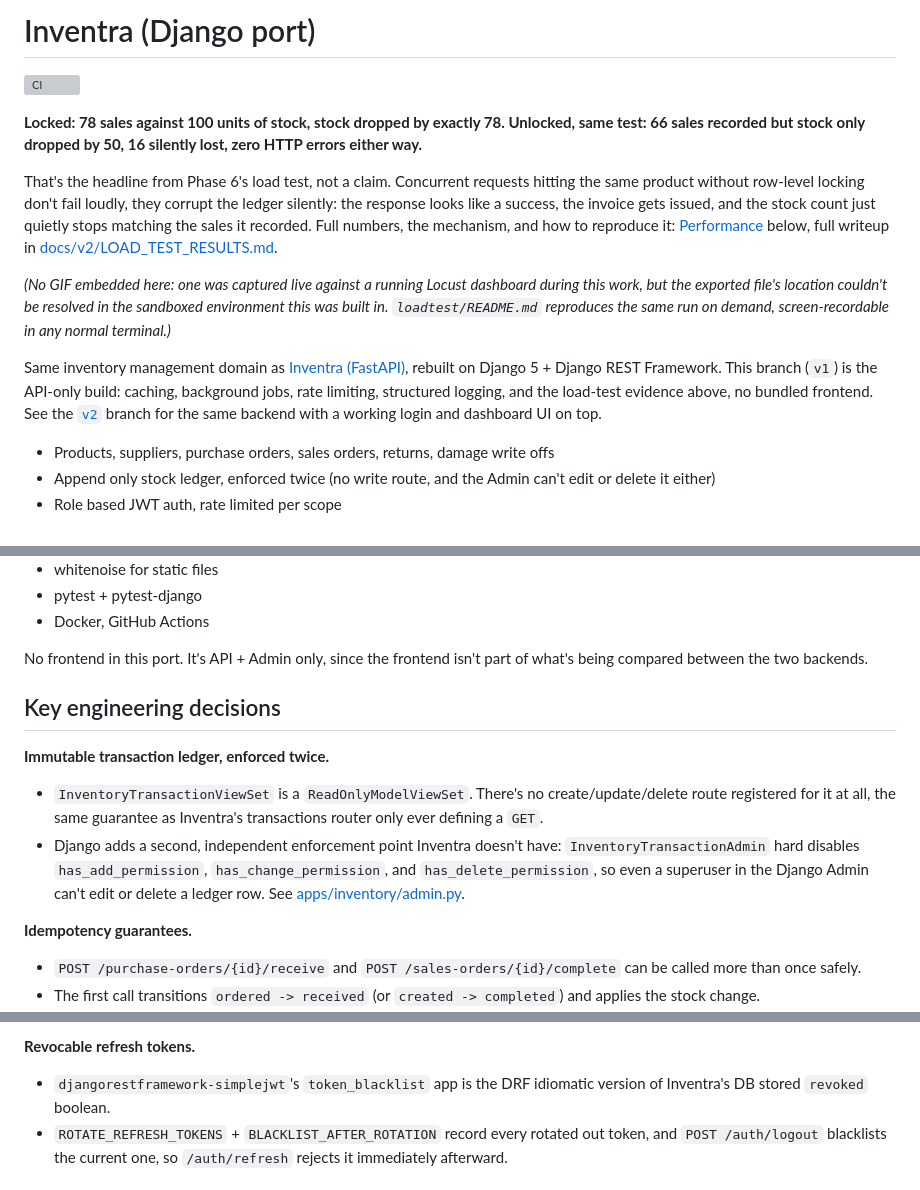
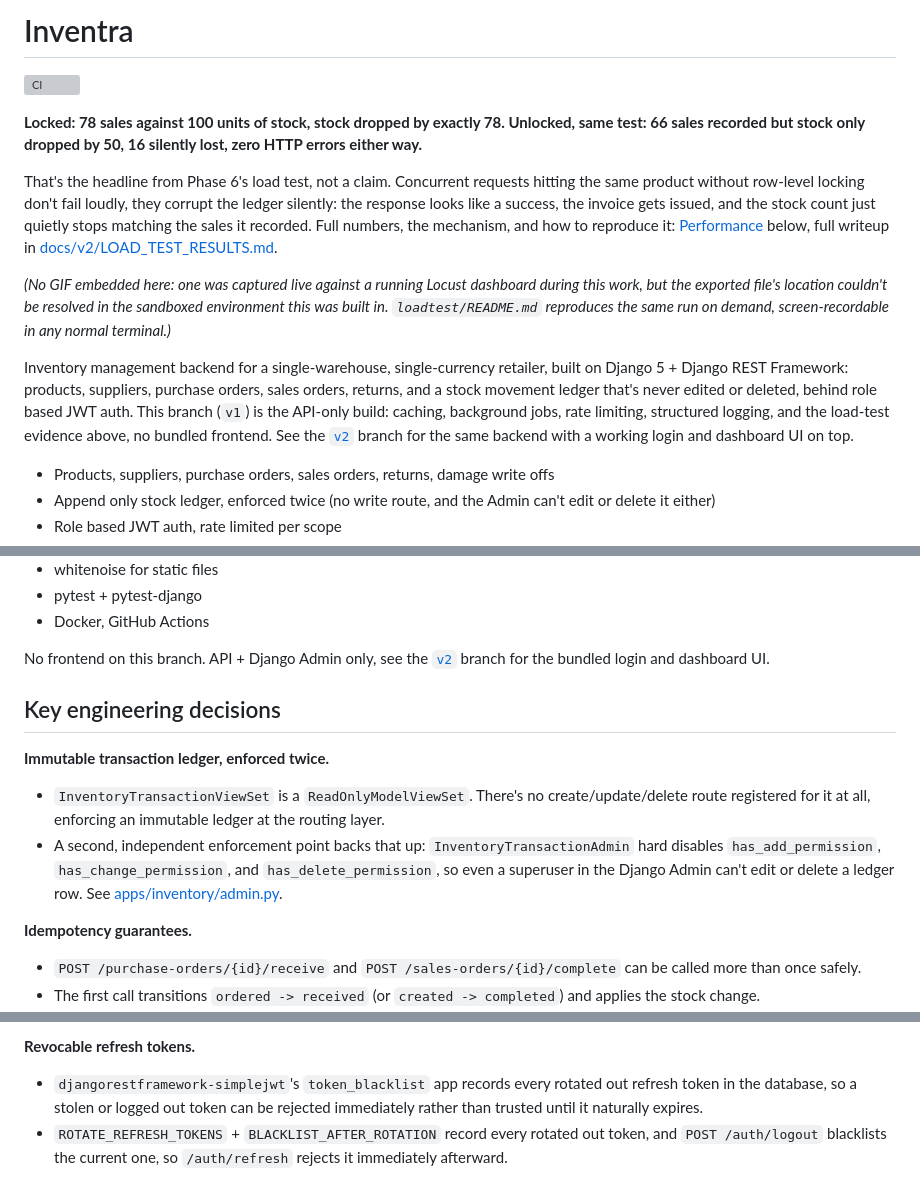
Before and after one commit to tharunsridhar/Inventra, a Markdown page: README.md, 3 parts joined by grey strips. Rendered like a GitHub page; grey boxes are pictures that could not be loaded.

Commit message:
README: remove FastAPI/v0 references ahead of v0 deletion

```diff
--- a/README.md
+++ b/README.md
@@ -1,4 +1,4 @@
-# Inventra (Django port)
+# Inventra
 
 ![CI](https://github.com/tharunsridhar/Inventra/actions/workflows/ci.yml/badge.svg)
 
@@ -8,7 +8,7 @@ That's the headline from Phase 6's load test, not a claim. Concurrent requests h
 
 *(No GIF embedded here: one was captured live against a running Locust dashboard during this work, but the exported file's location couldn't be resolved in the sandboxed environment this was built in. `loadtest/README.md` reproduces the same run on demand, screen-recordable in any normal terminal.)*
 
-Same inventory management domain as [Inventra (FastAPI)](https://github.com/tharunsridhar/Inventra/tree/v0), rebuilt on Django 5 + Django REST Framework. This branch (`v1`) is the API-only build: caching, background jobs, rate limiting, structured logging, and the load-test evidence above, no bundled frontend. See the [`v2`](https://github.com/tharunsridhar/Inventra/tree/v2) branch for the same backend with a working login and dashboard UI on top.
+Inventory management backend for a single-warehouse, single-currency retailer, built on Django 5 + Django REST Framework: products, suppliers, purchase orders, sales orders, returns, and a stock movement ledger that's never edited or deleted, behind role based JWT auth. This branch (`v1`) is the API-only build: caching, background jobs, rate limiting, structured logging, and the load-test evidence above, no bundled frontend. See the [`v2`](https://github.com/tharunsridhar/Inventra/tree/v2) branch for the same backend with a working login and dashboard UI on top.
 
 - Products, suppliers, purchase orders, sales orders, returns, damage write offs
 - Append only stock ledger, enforced twice (no write route, and the Admin can't edit or delete it either)
@@ -81,13 +81,13 @@ flowchart LR
 - pytest + pytest-django
 - Docker, GitHub Actions
 
-No frontend in this port. It's API + Admin only, since the frontend isn't part of what's being compared between the two backends.
+No frontend on this branch. API + Django Admin only, see the [`v2`](https://github.com/tharunsridhar/Inventra/tree/v2) branch for the bundled login and dashboard UI.
 
 ## Key engineering decisions
 
 **Immutable transaction ledger, enforced twice.**
-- `InventoryTransactionViewSet` is a `ReadOnlyModelViewSet`. There's no create/update/delete route registered for it at all, the same guarantee as Inventra's transactions router only ever defining a `GET`.
-- Django adds a second, independent enforcement point Inventra doesn't have: `InventoryTransactionAdmin` hard disables `has_add_permission`, `has_change_permission`, and `has_delete_permission`, so even a superuser in the Django Admin can't edit or delete a ledger row. See [apps/inventory/admin.py](apps/inventory/admin.py).
+- `InventoryTransactionViewSet` is a `ReadOnlyModelViewSet`. There's no create/update/delete route registered for it at all, enforcing an immutable ledger at the routing layer.
+- A second, independent enforcement point backs that up: `InventoryTransactionAdmin` hard disables `has_add_permission`, `has_change_permission`, and `has_delete_permission`, so even a superuser in the Django Admin can't edit or delete a ledger row. See [apps/inventory/admin.py](apps/inventory/admin.py).
 
 **Idempotency guarantees.**
 - `POST /purchase-orders/{id}/receive` and `POST /sales-orders/{id}/complete` can be called more than once safely.
@@ -110,7 +110,7 @@ No frontend in this port. It's API + Admin only, since the frontend isn't part o
 - Real captured example, both processes: [docs/v2/LOG_SAMPLE.md](docs/v2/LOG_SAMPLE.md). Rationale: [docs/v2/adr/0004-request-tracing.md](docs/v2/adr/0004-request-tracing.md).
 
 **Revocable refresh tokens.**
-- `djangorestframework-simplejwt`'s `token_blacklist` app is the DRF idiomatic version of Inventra's DB stored `revoked` boolean.
+- `djangorestframework-simplejwt`'s `token_blacklist` app records every rotated out refresh token in the database, so a stolen or logged out token can be rejected immediately rather than trusted until it naturally expires.
 - `ROTATE_REFRESH_TOKENS` + `BLACKLIST_AFTER_ROTATION` record every rotated out token, and `POST /auth/logout` blacklists the current one, so `/auth/refresh` rejects it immediately afterward.
 
 ## Quickstart
```
